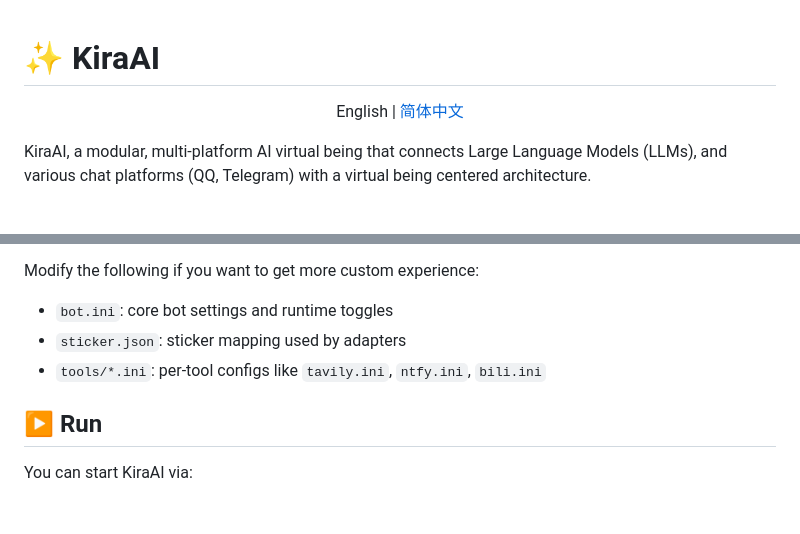
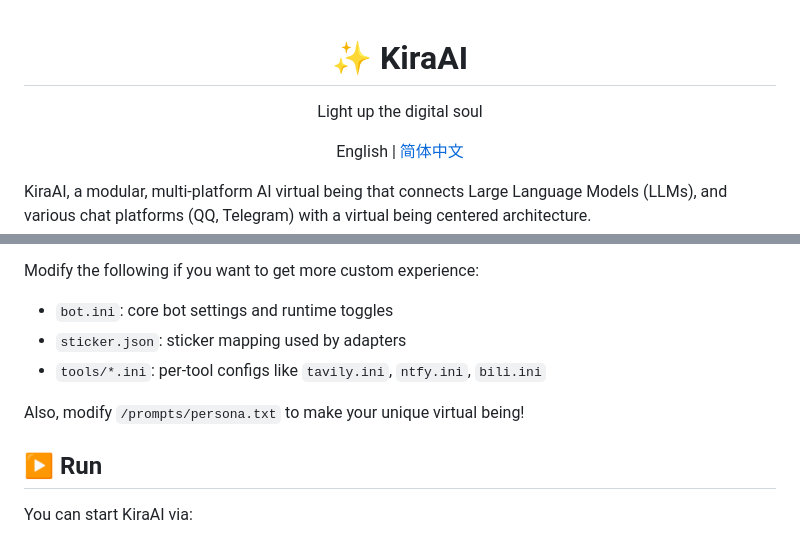
Before and after one commit to xxynet/KiraAI, a Markdown page: README.md, 2 parts joined by grey strips. GitHub-like rendering; blank space fills up the shorter version.

Commit message:
docs: update readme

```diff
--- a/README.md
+++ b/README.md
@@ -1,6 +3,6 @@
 # ✨ KiraAI
 
-<div align="center">
+Light up the digital soul
 
 English | [简体中文](docs/README.zh.md)
 
@@ -82,6 +84,8 @@ Modify the following if you want to get more custom experience:
 - `sticker.json`: sticker mapping used by adapters
 - `tools/*.ini`: per-tool configs like `tavily.ini`, `ntfy.ini`, `bili.ini`
 
+Also, modify `/prompts/persona.txt` to make your unique virtual being!
+
 ## ▶️ Run
 You can start KiraAI via:
 - CMD/PowerShell: `python launch.py`
```
Also changed, not shown: other parts of README.md (+2 -0 lines), docs/README.zh.md (+5 -1 lines).
